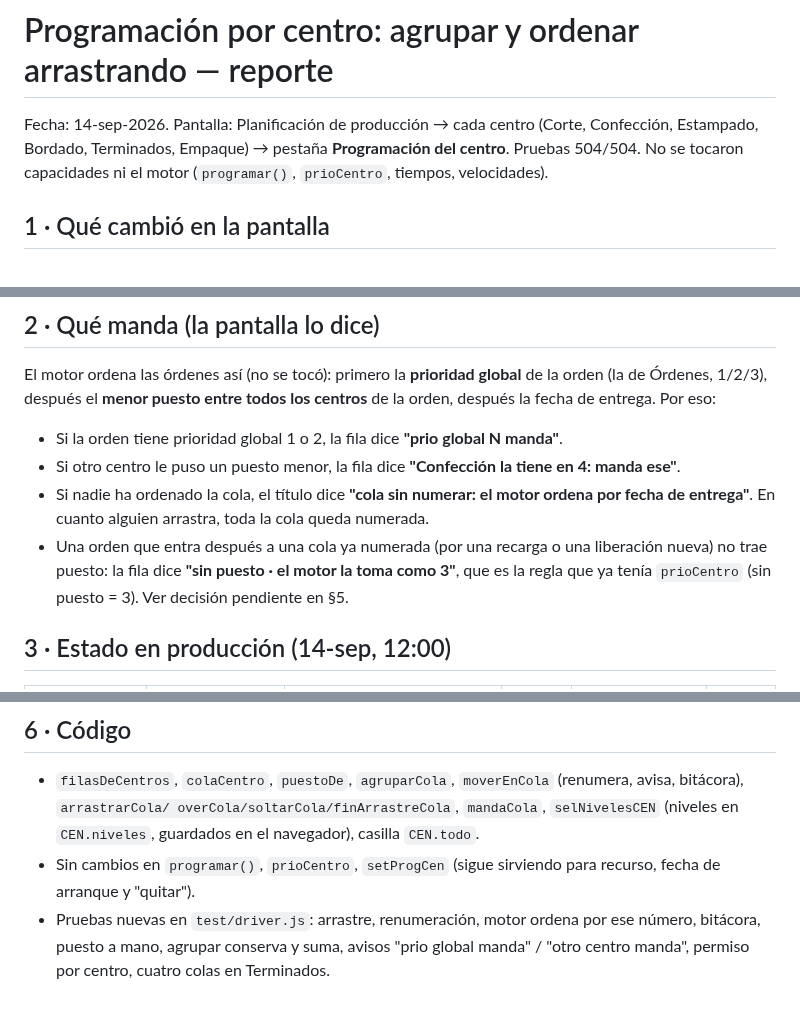
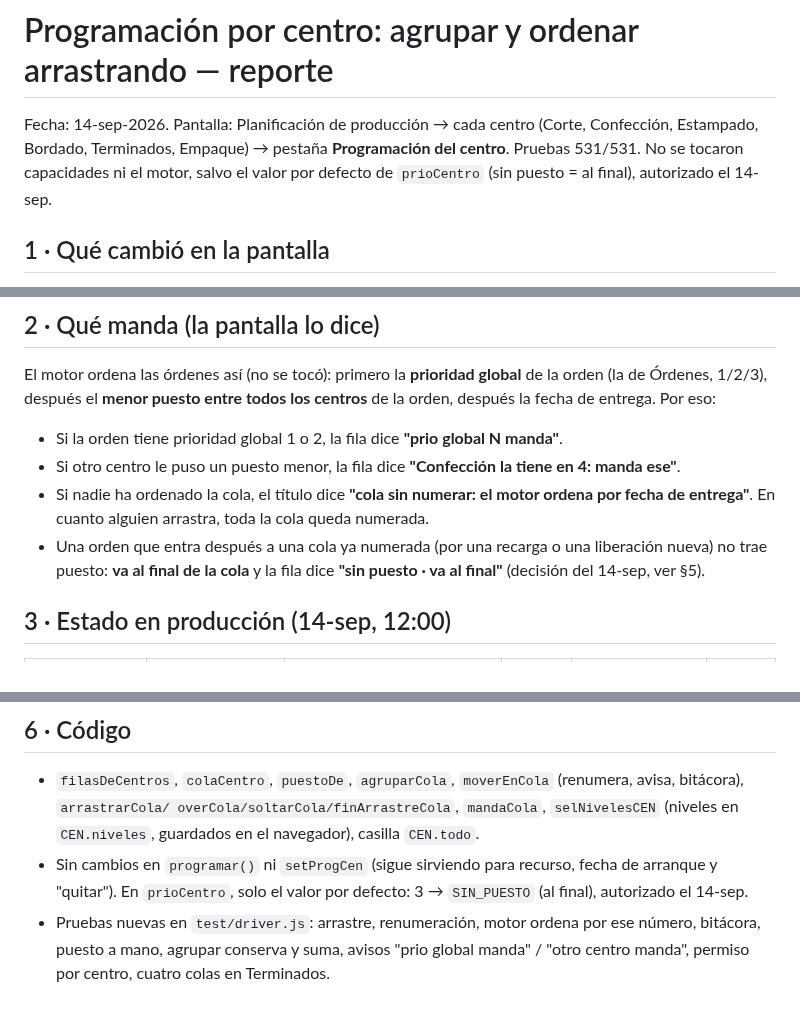
Before and after one commit to claudeplanificaciontempo-debug/tempo-pcp, a Markdown page: PROGRAMACION_CENTRO_COLA_REPORTE.md, 3 parts joined by grey strips. Rendered like a GitHub page.

Commit message:
Reporte cola: decisión sin puesto al final
Co-Authored-By: Claude Opus 5 <noreply@anthropic.com>

```diff
--- a/PROGRAMACION_CENTRO_COLA_REPORTE.md
+++ b/PROGRAMACION_CENTRO_COLA_REPORTE.md
@@ -1,8 +1,8 @@
 # Programación por centro: agrupar y ordenar arrastrando — reporte
 
 Fecha: 14-sep-2026. Pantalla: Planificación de producción → cada centro (Corte, Confección, Estampado, Bordado,
-Terminados, Empaque) → pestaña **Programación del centro**. Pruebas 504/504. No se tocaron capacidades ni el motor
-(`programar()`, `prioCentro`, tiempos, velocidades).
+Terminados, Empaque) → pestaña **Programación del centro**. Pruebas 531/531. No se tocaron capacidades ni el motor,
+salvo el valor por defecto de `prioCentro` (sin puesto = al final), autorizado el 14-sep.
 
 ## 1 · Qué cambió en la pantalla
 
@@ -47,9 +47,8 @@ después el **menor puesto entre todos los centros** de la orden, después la fe
 - Si otro centro le puso un puesto menor, la fila dice **"Confección la tiene en 4: manda ese"**.
 - Si nadie ha ordenado la cola, el título dice **"cola sin numerar: el motor ordena por fecha de entrega"**. En cuanto
   alguien arrastra, toda la cola queda numerada.
-- Una orden que entra después a una cola ya numerada (por una recarga o una liberación nueva) no trae puesto: la fila
-  dice **"sin puesto · el motor la toma como 3"**, que es la regla que ya tenía `prioCentro` (sin puesto = 3). Ver
-  decisión pendiente en §5.
+- Una orden que entra después a una cola ya numerada (por una recarga o una liberación nueva) no trae puesto: **va al
+  final de la cola** y la fila dice **"sin puesto · va al final"** (decisión del 14-sep, ver §5).
 
 ## 3 · Estado en producción (14-sep, 12:00)
 
@@ -97,7 +96,8 @@ baños respete un puesto, es un cambio de motor y lo hago solo con tu autorizaci
 - `filasDeCentros`, `colaCentro`, `puestoDe`, `agruparCola`, `moverEnCola` (renumera, avisa, bitácora), `arrastrarCola/
   overCola/soltarCola/finArrastreCola`, `mandaCola`, `selNivelesCEN` (niveles en `CEN.niveles`, guardados en el
   navegador), casilla `CEN.todo`.
-- Sin cambios en `programar()`, `prioCentro`, `setProgCen` (sigue sirviendo para recurso, fecha de arranque y "quitar").
+- Sin cambios en `programar()` ni `setProgCen` (sigue sirviendo para recurso, fecha de arranque y "quitar"). En
+  `prioCentro`, solo el valor por defecto: 3 → `SIN_PUESTO` (al final), autorizado el 14-sep.
 - Pruebas nuevas en `test/driver.js`: arrastre, renumeración, motor ordena por ese número, bitácora, puesto a mano,
   agrupar conserva y suma, avisos "prio global manda" / "otro centro manda", permiso por centro, cuatro colas en
   Terminados.
```
